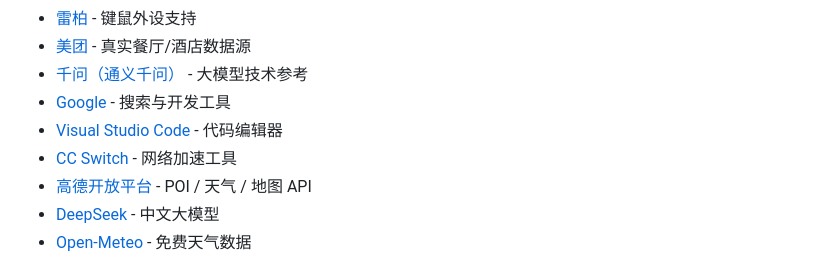
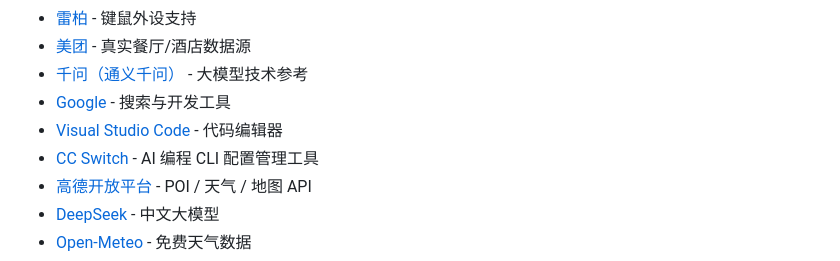
Before and after one commit to JimmyMi001/SUIT-TRAE, a Markdown page: README.md, the part around the change. GitHub-like rendering.

Commit message:
docs: 修正CC Switch介绍为'AI编程CLI配置管理工具'

```diff
--- a/README.md
+++ b/README.md
@@ -1247,7 +1247,7 @@ copies of the Software...
 - [千问（通义千问）](https://tongyi.aliyun.com/) - 大模型技术参考
 - [Google](https://www.google.com/) - 搜索与开发工具
 - [Visual Studio Code](https://code.visualstudio.com/) - 代码编辑器
-- [CC Switch](https://www.ccswitch.io/zh/) - 网络加速工具
+- [CC Switch](https://www.ccswitch.io/zh/) - AI 编程 CLI 配置管理工具
 - [高德开放平台](https://lbs.amap.com/) - POI / 天气 / 地图 API
 - [DeepSeek](https://platform.deepseek.com/) - 中文大模型
 - [Open-Meteo](https://open-meteo.com/) - 免费天气数据
```
